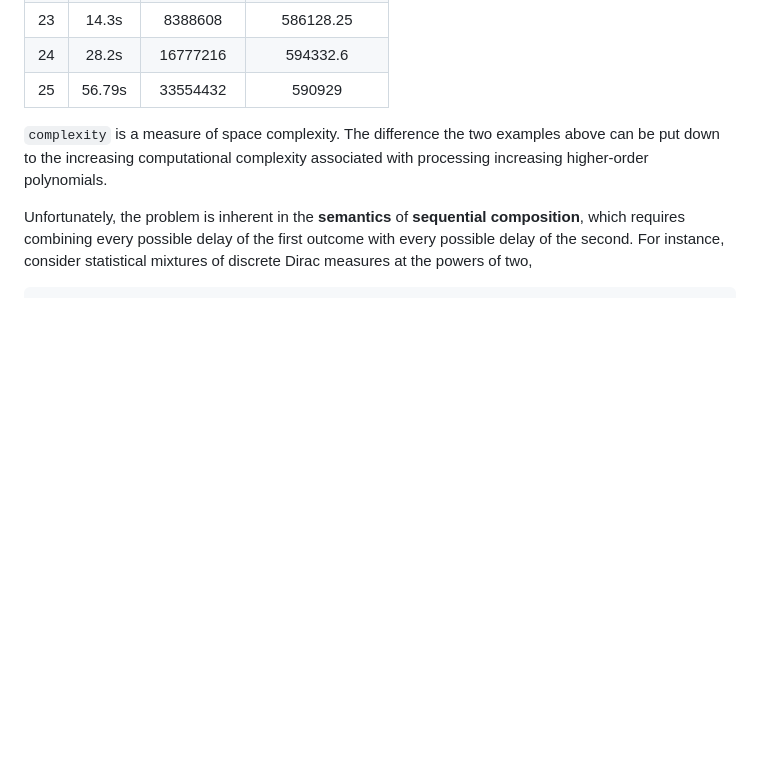
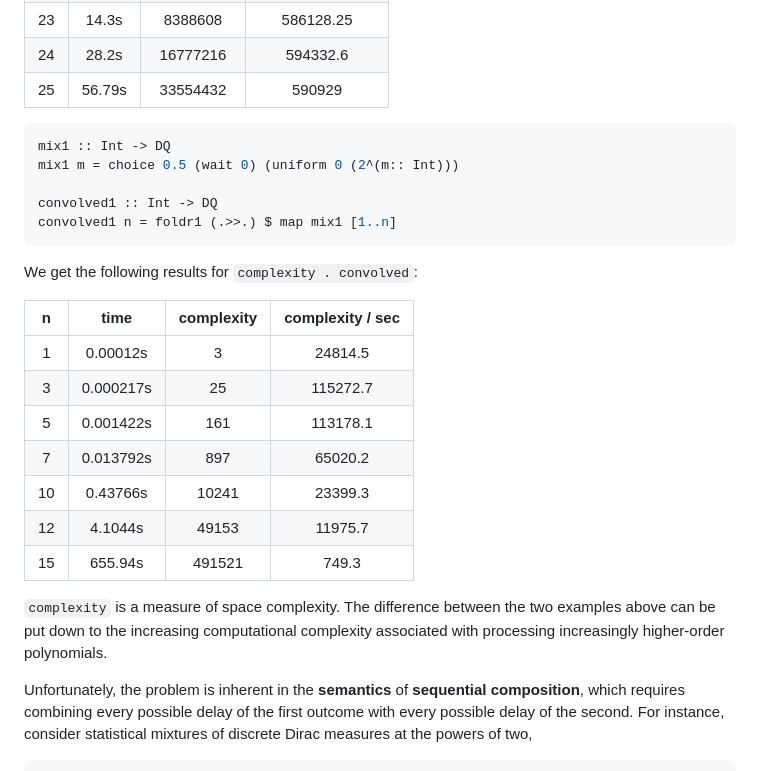
Before and after one commit to DeltaQ-SD/deltaq, a Markdown page: doc/reports/artefact-A4.md, the part around the change. Drawn GitHub-style; blank space fills up the shorter version.

Commit message:
wip: adding complexity table for polynomials

````diff
--- a/doc/reports/artefact-A4.md
+++ b/doc/reports/artefact-A4.md
@@ -37,11 +37,30 @@ We get the following results for `complexity . convolved`:
 | 24 | 28.2s                     | 16777216 | 594332.6 |
 | 25 | 56.79s                    | 33554432 | 590929   |
 
+```hs
+mix1 :: Int -> DQ
+mix1 m = choice 0.5 (wait 0) (uniform 0 (2^(m:: Int)))
+
+convolved1 :: Int -> DQ
+convolved1 n = foldr1 (.>>.) $ map mix1 [1..n]
+```
+
+We get the following results for `complexity . convolved`:
+
+| n  | time | complexity | complexity / sec |
+|:---:|:---:|:---:|:----:|
+|1|0.00012s|3|24814.5|
+|3|0.000217s|25|115272.7|
+|5|0.001422s|161|113178.1|
+|7|0.013792s|897|65020.2|
+|10|0.43766s|10241|23399.3|
+|12|4.1044s|49153|11975.7|
+|15|655.94s|491521|749.3|
 
 
-`complexity` is a measure of space complexity. The difference the two examples
+`complexity` is a measure of space complexity. The difference between the two examples
 above can be put down to the increasing computational complexity associated with
-processing increasing higher-order polynomials.
+processing increasingly higher-order polynomials.
 
 Unfortunately, the problem is inherent in the **semantics** of **sequential composition**,
 which requires combining every possible delay of the first
````
